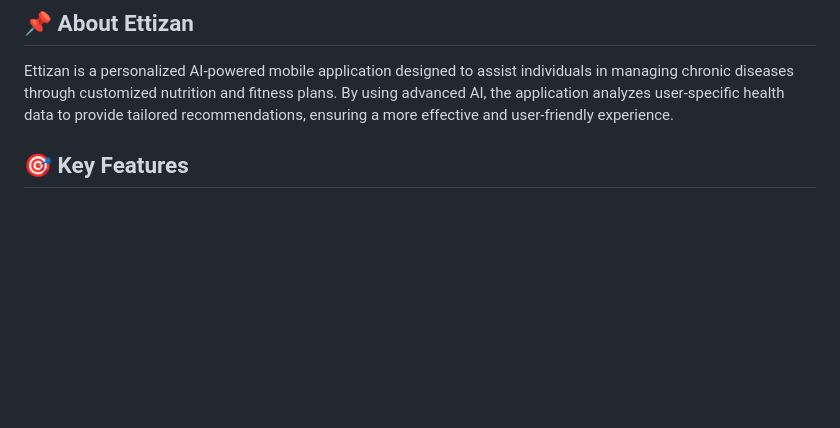
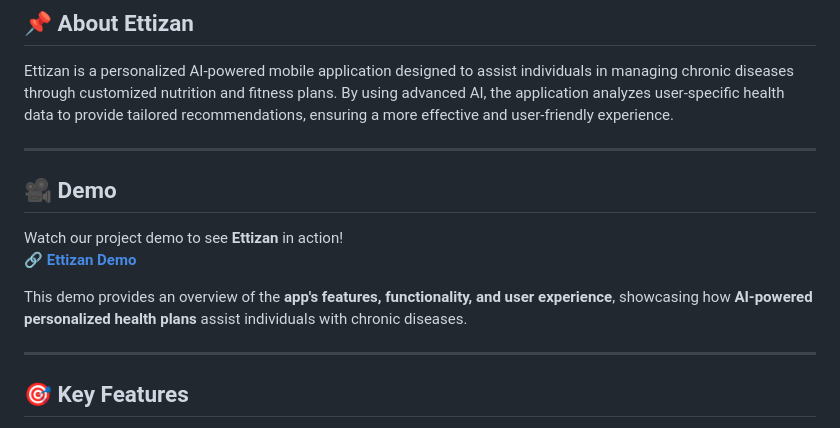
Before and after one commit to Aroubb/Ettizan-Personalized-AI-Plans-for-Chronic-Disease-Management-through-Nutrition-and-Fitness, a Markdown page: README.md, the part around the change. Drawn GitHub-style; blank space fills up the shorter version.

```diff
--- a/README.md
+++ b/README.md
@@ -5,6 +5,16 @@
 ## 📌 About Ettizan
 Ettizan is a personalized AI-powered mobile application designed to assist individuals in managing chronic diseases through customized nutrition and fitness plans. By using advanced AI, the application analyzes user-specific health data to provide tailored recommendations, ensuring a more effective and user-friendly experience.
 
+---
+
+## 🎥 Demo
+
+Watch our project demo to see **Ettizan** in action!
+🔗 **[Ettizan Demo](https://drive.google.com/file/d/1URw75cFvuwYuPpdC8lyA23Tu7zW9y0wQ/view?usp=sharing)**
+
+This demo provides an overview of the **app's features, functionality, and user experience**, showcasing how **AI-powered personalized health plans** assist individuals with chronic diseases.
+
+---
 ## 🎯 Key Features
 - **Personalized Nutrition Plans** – AI-generated meal recommendations based on health conditions and dietary preferences.
 - **Custom Exercise Plans** – Exercise routines designed to fit users' health goals and fitness levels.
```
